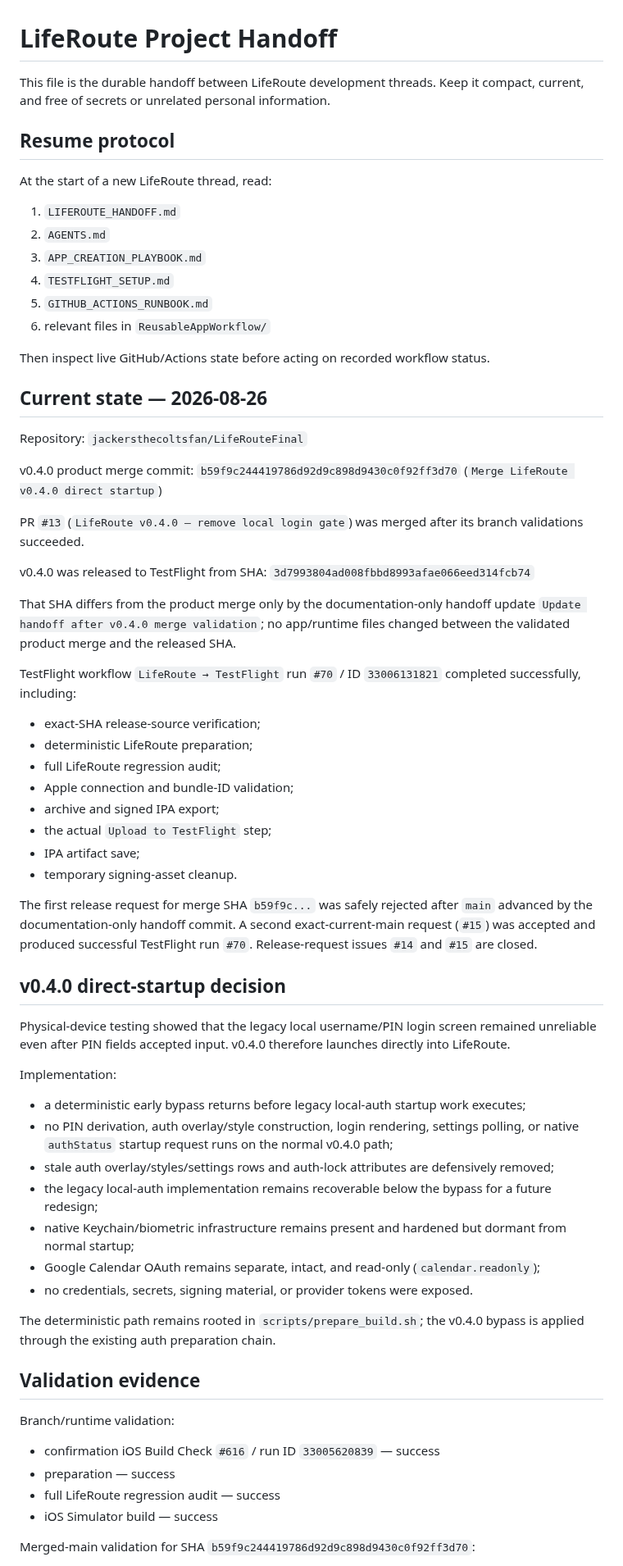
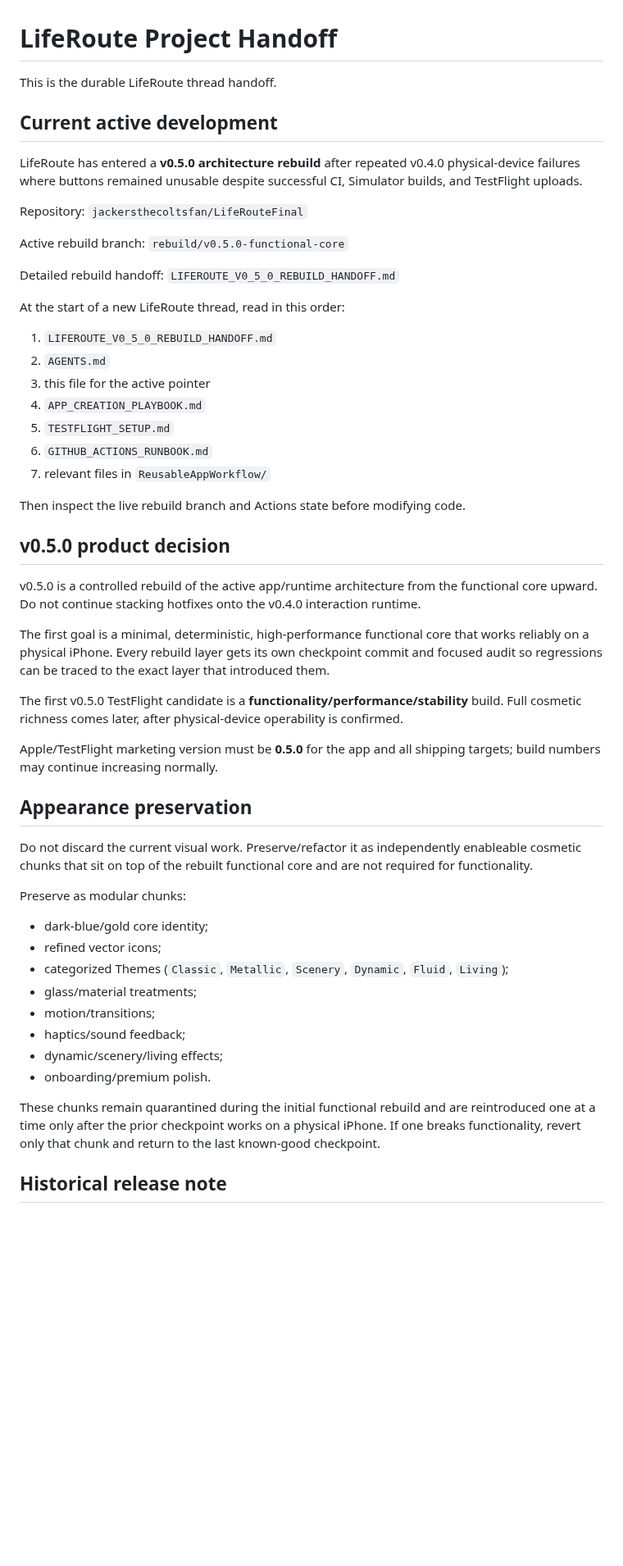
Before and after one commit to jackersthecoltsfan/LifeRouteFinal, a Markdown page: LIFEROUTE_HANDOFF.md, the part around one of its changes. Shown at 82% size. Rendered like a GitHub page; blank space fills up the shorter version.

Commit message:
Point LifeRoute handoff to v0.5.0 rebuild

```diff
--- a/LIFEROUTE_HANDOFF.md
+++ b/LIFEROUTE_HANDOFF.md
@@ -1,72 +1,55 @@
 # LifeRoute Project Handoff
 
-This file is the durable handoff between LifeRoute development threads. Keep it compact, current, and free of secrets or unrelated personal information.
+This is the durable LifeRoute thread handoff.
 
-## Resume protocol
+## Current active development
 
-At the start of a new LifeRoute thread, read:
-
-1. `LIFEROUTE_HANDOFF.md`
-2. `AGENTS.md`
-3. `APP_CREATION_PLAYBOOK.md`
-4. `TESTFLIGHT_SETUP.md`
-5. `GITHUB_ACTIONS_RUNBOOK.md`
-6. relevant files in `ReusableAppWorkflow/`
-
-Then inspect live GitHub/Actions state before acting on recorded workflow status.
-
-## Current state — 2026-08-26
+LifeRoute has entered a **v0.5.0 architecture rebuild** after repeated v0.4.0 physical-device failures where buttons remained unusable despite successful CI, Simulator builds, and TestFlight uploads.
 
 Repository: `jackersthecoltsfan/LifeRouteFinal`
 
-v0.4.0 product merge commit:
-`b59f9c244419786d92d9c898d9430c0f92ff3d70`
-(`Merge LifeRoute v0.4.0 direct startup`)
+Active rebuild branch: `rebuild/v0.5.0-functional-core`
 
-PR `#13` (`LifeRoute v0.4.0 — remove local login gate`) was merged after its branch validations succeeded.
+Detailed rebuild handoff: `LIFEROUTE_V0_5_0_REBUILD_HANDOFF.md`
 
-v0.4.0 was released to TestFlight from SHA:
-`3d7993804ad008fbbd8993afae066eed314fcb74`
+At the start of a new LifeRoute thread, read in this order:
 
-That SHA differs from the product merge only by the documentation-only handoff update `Update handoff after v0.4.0 merge validation`; no app/runtime files changed between the validated product merge and the released SHA.
+1. `LIFEROUTE_V0_5_0_REBUILD_HANDOFF.md`
+2. `AGENTS.md`
+3. this file for the active pointer
+4. `APP_CREATION_PLAYBOOK.md`
+5. `TESTFLIGHT_SETUP.md`
+6. `GITHUB_ACTIONS_RUNBOOK.md`
+7. relevant files in `ReusableAppWorkflow/`
 
-TestFlight workflow `LifeRoute → TestFlight` run `#70` / ID `33006131821` completed successfully, including:
+Then inspect the live rebuild branch and Actions state before modifying code.
 
-- exact-SHA release-source verification;
-- deterministic LifeRoute preparation;
-- full LifeRoute regression audit;
-- Apple connection and bundle-ID validation;
-- archive and signed IPA export;
-- the actual `Upload to TestFlight` step;
-- IPA artifact save;
-- temporary signing-asset cleanup.
+## v0.5.0 product decision
 
-The first release request for merge SHA `b59f9c...` was safely rejected after `main` advanced by the documentation-only handoff commit. A second exact-current-main request (`#15`) was accepted and produced successful TestFlight run `#70`. Release-request issues `#14` and `#15` are closed.
+v0.5.0 is a controlled rebuild of the active app/runtime architecture from the functional core upward. Do not continue stacking hotfixes onto the v0.4.0 interaction runtime.
 
-## v0.4.0 direct-startup decision
+The first goal is a minimal, deterministic, high-performance functional core that works reliably on a physical iPhone. Every rebuild layer gets its own checkpoint commit and focused audit so regressions can be traced to the exact layer that introduced them.
 
-Physical-device testing showed that the legacy local username/PIN login screen remained unreliable even after PIN fields accepted input. v0.4.0 therefore launches directly into LifeRoute.
+The first v0.5.0 TestFlight candidate is a **functionality/performance/stability** build. Full cosmetic richness comes later, after physical-device operability is confirmed.
 
-Implementation:
+Apple/TestFlight marketing version must be **0.5.0** for the app and all shipping targets; build numbers may continue increasing normally.
 
-- a deterministic early bypass returns before legacy local-auth startup work executes;
-- no PIN derivation, auth overlay/style construction, login rendering, settings polling, or native `authStatus` startup request runs on the normal v0.4.0 path;
-- stale auth overlay/styles/settings rows and auth-lock attributes are defensively removed;
-- the legacy local-auth implementation remains recoverable below the bypass for a future redesign;
-- native Keychain/biometric infrastructure remains present and hardened but dormant from normal startup;
-- Google Calendar OAuth remains separate, intact, and read-only (`calendar.readonly`);
-- no credentials, secrets, signing material, or provider tokens were exposed.
+## Appearance preservation
 
-The deterministic path remains rooted in `scripts/prepare_build.sh`; the v0.4.0 bypass is applied through the existing auth preparation chain.
+Do not discard the current visual work. Preserve/refactor it as independently enableable cosmetic chunks that sit on top of the rebuilt functional core and are not required for functionality.
 
-## Validation evidence
+Preserve as modular chunks:
 
-Branch/runtime validation:
+- dark-blue/gold core identity;
+- refined vector icons;
+- categorized Themes (`Classic`, `Metallic`, `Scenery`, `Dynamic`, `Fluid`, `Living`);
+- glass/material treatments;
+- motion/transitions;
+- haptics/sound feedback;
+- dynamic/scenery/living effects;
+- onboarding/premium polish.
 
-- confirmation iOS Build Check `#616` / run ID `33005620839` — success
-- preparation — success
-- full LifeRoute regression audit — success
-- iOS Simulator build — success
+These chunks remain quarantined during the initial functional rebuild and are reintroduced one at a time only after the prior checkpoint works on a physical iPhone. If one breaks functionality, revert only that chunk and return to the last known-good checkpoint.
 
-Merged-main validation for SHA `b59f9c244419786d92d9c898d9430c0f92ff3d70`:
+## Historical release note
 
```
Also changed, not shown: other parts of LIFEROUTE_HANDOFF.md (+4 -31 lines).
